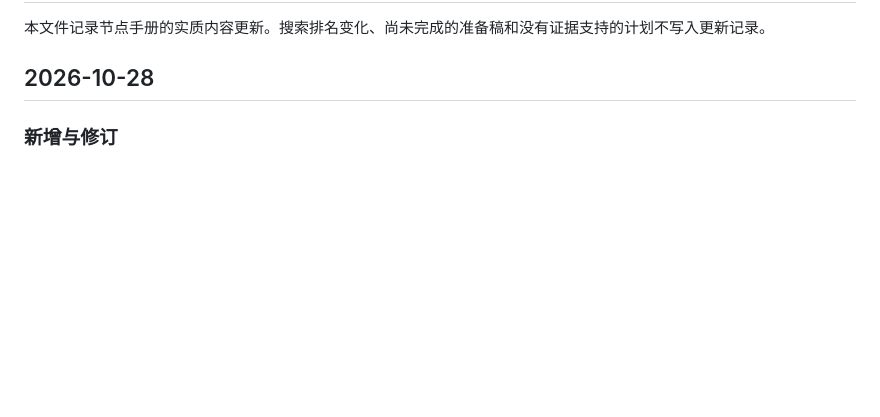
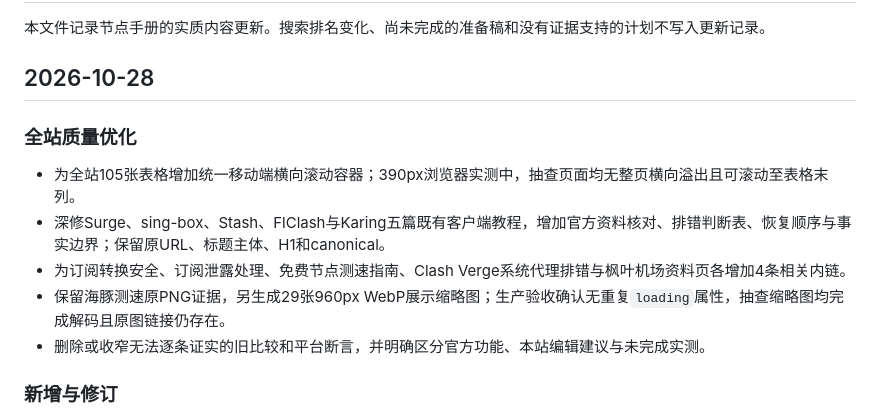
Before and after one commit to lihu3470-dotcom/jiedianshouce, a Markdown page: CHANGELOG.md, the part around the change. Rendered like a GitHub page; blank space fills up the shorter version.

```diff
--- a/CHANGELOG.md
+++ b/CHANGELOG.md
@@ -3,6 +3,14 @@
 本文件记录节点手册的实质内容更新。搜索排名变化、尚未完成的准备稿和没有证据支持的计划不写入更新记录。
 
 ## 2026-10-28
+
+### 全站质量优化
+
+- 为全站105张表格增加统一移动端横向滚动容器；390px浏览器实测中，抽查页面均无整页横向溢出且可滚动至表格末列。
+- 深修Surge、sing-box、Stash、FlClash与Karing五篇既有客户端教程，增加官方资料核对、排错判断表、恢复顺序与事实边界；保留原URL、标题主体、H1和canonical。
+- 为订阅转换安全、订阅泄露处理、免费节点测速指南、Clash Verge系统代理排错与枫叶机场资料页各增加4条相关内链。
+- 保留海豚测速原PNG证据，另生成29张960px WebP展示缩略图；生产验收确认无重复`loading`属性，抽查缩略图均完成解码且原图链接仍存在。
+- 删除或收窄无法逐条证实的旧比较和平台断言，并明确区分官方功能、本站编辑建议与未完成实测。
 
 ### 新增与修订
 
```
Also changed, not shown: README.md (+4 -1 lines).
